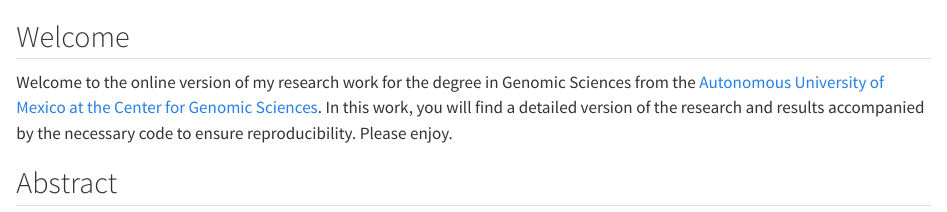
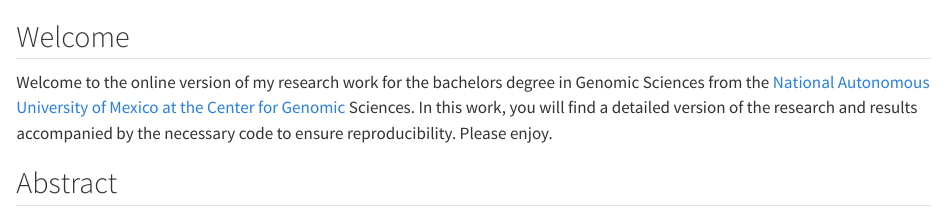
Before and after one commit to jvelezmagic/bacterial-filamentation-research, a Quarto document (index.qmd): the page in a window 1100 px wide, from its top. Rendered offline with R 4.5, knitr and Pandoc in place of Quarto, with nearby package versions.

Commit message:
Fix link typo

```diff
--- a/index.qmd
+++ b/index.qmd
@@ -1,11 +1,12 @@
 ::: {.content-visible when-format="html"}
 ## Welcome {.unnumbered}
 
-Welcome to the online version of my research work for the degree in
-Genomic Sciences from the [Autonomous University of Mexico at the Center
-for Genomic Sciences](https://www.ccg.unam.mx/). In this work, you will
-find a detailed version of the research and results accompanied by the
-necessary code to ensure reproducibility. Please enjoy.
+Welcome to the online version of my research work for the bachelors
+degree in Genomic Sciences from the [National Autonomous University of
+Mexico at the Center for Genomic](https://www.ccg.unam.mx) Sciences. In
+this work, you will find a detailed version of the research and results
+accompanied by the necessary code to ensure reproducibility. Please
+enjoy.
 :::
 
 ## Abstract {.unnumbered}
```
